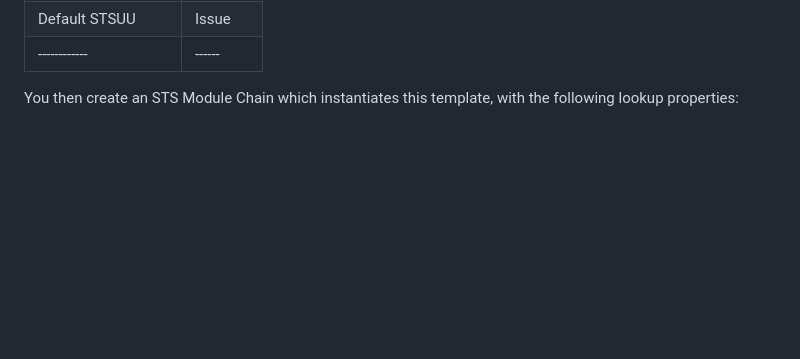
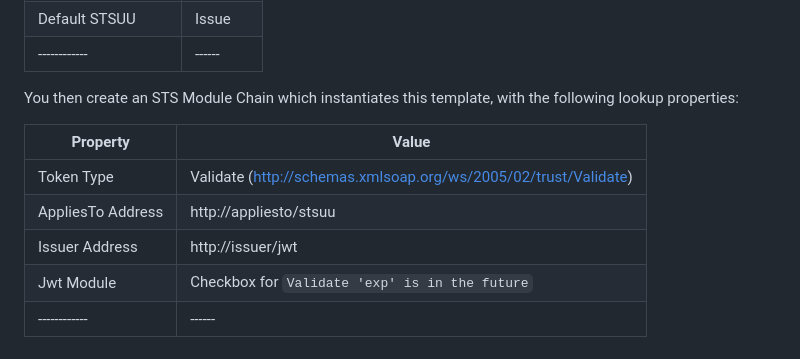
Before and after one commit to sbweeden/blog_assets, a Markdown page: fedcm/rp/README.md, the part around the change. Rendered like a GitHub page; blank space fills up the shorter version.

```diff
--- a/fedcm/rp/README.md
+++ b/fedcm/rp/README.md
@@ -65,3 +65,11 @@ As such, you need to create an STS Chain Template (I called mine `stsuu_to_jwt`)
 
 
 You then create an STS Module Chain which instantiates this template, with the following lookup properties:
+
+| Property | Value |
+|------------|------|
+| Token Type | Validate (http://schemas.xmlsoap.org/ws/2005/02/trust/Validate) |
+| AppliesTo Address | http://appliesto/stsuu |
+| Issuer Address | http://issuer/jwt |
+| Jwt Module | Checkbox for `Validate 'exp' is in the future` |
+|------------|------|
```
